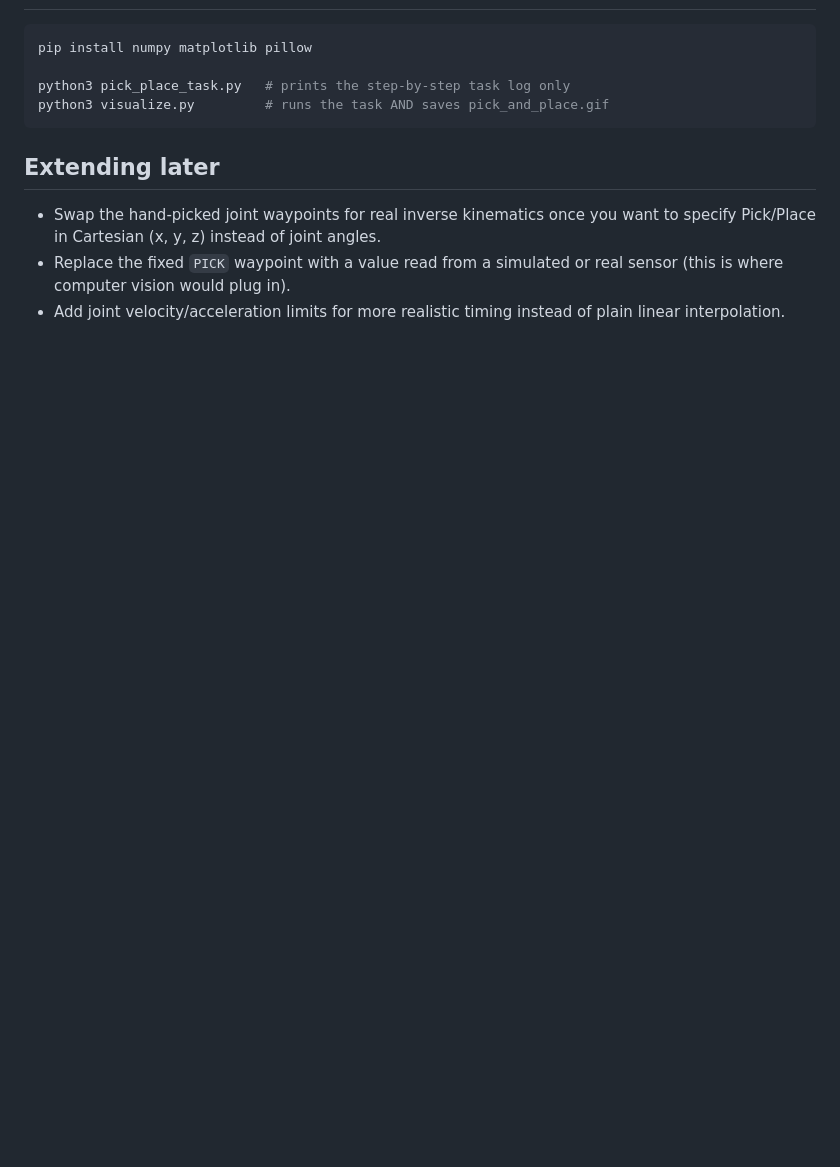
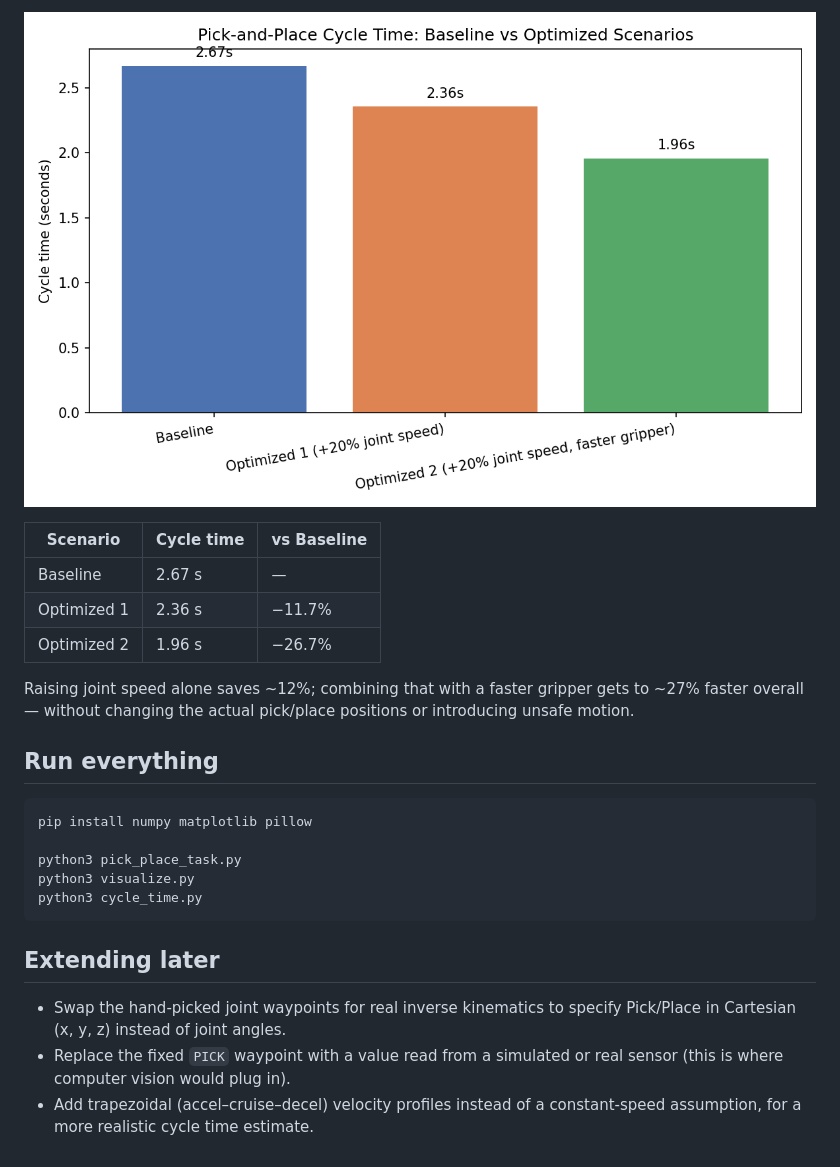
Before and after one commit to agriya2006655/pick-place-robot-sim, a Markdown page: README.md, the part around one of its changes. Drawn GitHub-style; pictures changed too: cycle_time_comparison.png (added); blank space fills up the shorter version.

Commit message:
Add cycle time optimization analysis

````diff
--- a/README.md
+++ b/README.md
@@ -49,17 +77,30 @@ and motion between poses is straight-line interpolation in joint space.
+![cycle time comparison](cycle_time_comparison.png)
+
+| Scenario     | Cycle time | vs Baseline |
+|---------------|-----------|-------------|
+| Baseline      | 2.67 s    | —           |
+| Optimized 1   | 2.36 s    | −11.7%      |
+| Optimized 2   | 1.96 s    | −26.7%      |
+
+Raising joint speed alone saves ~12%; combining that with a faster
+gripper gets to ~27% faster overall — without changing the actual
+pick/place positions or introducing unsafe motion.
+
+## Run everything
 
 ```bash
 pip install numpy matplotlib pillow
 
-python3 pick_place_task.py   # prints the step-by-step task log only
-python3 visualize.py         # runs the task AND saves pick_and_place.gif
+python3 pick_place_task.py
+python3 visualize.py
+python3 cycle_time.py
 ```
 
 ## Extending later
 
-- Swap the hand-picked joint waypoints for real inverse kinematics once
-  you want to specify Pick/Place in Cartesian (x, y, z) instead of joint
-  angles.
+- Swap the hand-picked joint waypoints for real inverse kinematics to
+  specify Pick/Place in Cartesian (x, y, z) instead of joint angles.
 - Replace the fixed `PICK` waypoint with a value read from a simulated
   or real sensor (this is where computer vision would plug in).
-- Add joint velocity/acceleration limits for more realistic timing
-  instead of plain linear interpolation.
+- Add trapezoidal (accel–cruise–decel) velocity profiles instead of a
+  constant-speed assumption, for a more realistic cycle time estimate.
````
Also changed, not shown: other parts of README.md (+65 -37 lines), 1 other file.
